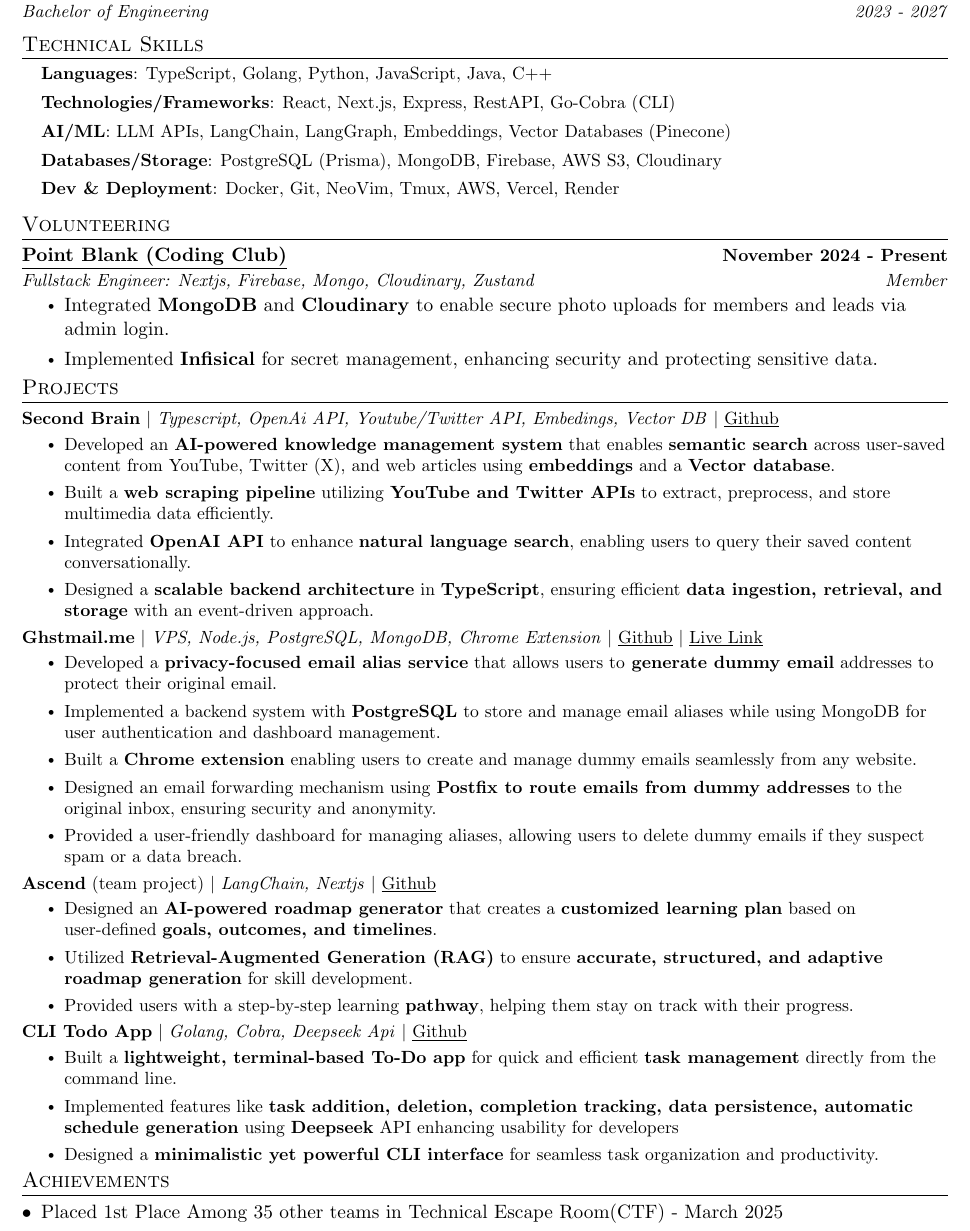
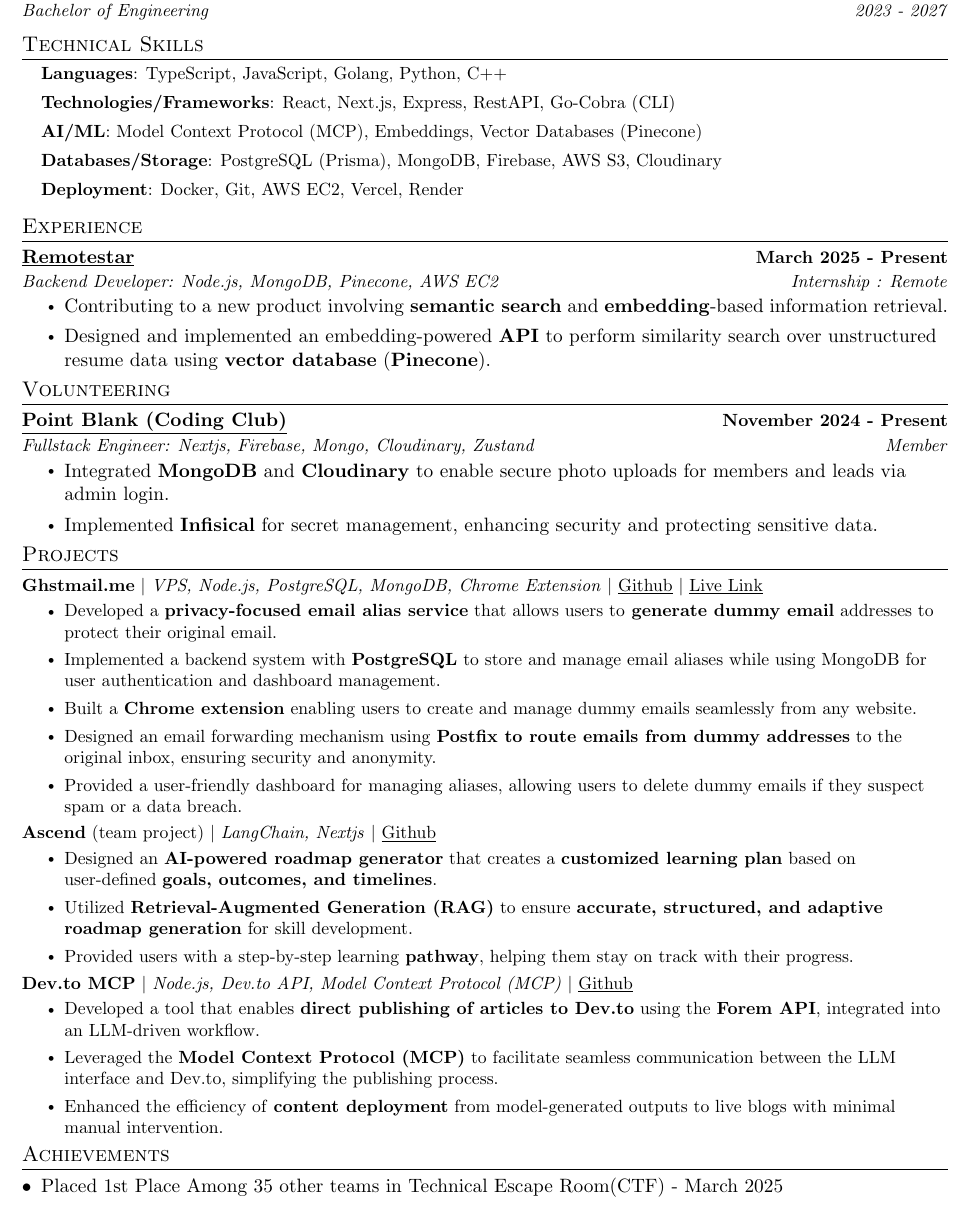
Before and after one commit to govindup63/Resume-Achives, a LaTeX CV (resume.tex): part of the page, cut so that both start at the same text. Compiled offline with pdfLaTeX.

Commit message:
23 april patch

```diff
--- a/resume.tex
+++ b/resume.tex
@@ -123,24 +124,40 @@
 \section{Technical Skills}
  \begin{itemize}[leftmargin=0.15in, label={}]
     \small{\item{
-     \textbf{Languages}{: TypeScript, Golang, Python, JavaScript, Java, C++}
+     \textbf{Languages}{: TypeScript, JavaScript, Golang, Python, C++}
 
     \textbf{Technologies/Frameworks}{:  React, Next.js, Express, RestAPI, Go-Cobra (CLI)}
 
-    \textbf{AI/ML}{:  LLM APIs, LangChain, LangGraph, Embeddings, Vector Databases (Pinecone)}
+    \textbf{AI/ML}{:  Model Context Protocol (MCP), Embeddings, Vector Databases (Pinecone)}
 
  \textbf{Databases/Storage}{: PostgreSQL (Prisma), MongoDB, Firebase, AWS S3, Cloudinary}
 
-\textbf{Dev \& Deployment}{:  Docker, Git, NeoVim, Tmux, AWS, Vercel, Render} }
+\textbf{Deployment}{:  Docker, Git, AWS EC2, Vercel, Render} }
 }
  \end{itemize}
  \vspace{-10pt}
 
 %-----------Experience-----------------
+\section{Experience}
+\resumeSubHeadingListStart
+\resumeSubheading
+{\href{https://www.remotestar.io/}{\underline{Remotestar}}}{March 2025 - Present}
+  {Backend Developer: Node.js, MongoDB, Pinecone, AWS EC2}{Internship : Remote}
+  \resumeItemListStart
+    \item Contributing to a new product involving \textbf{semantic search} and \textbf{embedding}-based information retrieval.
+    \item Designed and implemented an embedding-powered \textbf{API} to perform similarity search over unstructured resume data using \textbf{vector database} (\textbf{Pinecone}).
+  \resumeItemListEnd
+\vspace{-4pt}
+
+\resumeSubHeadingListEnd
+
+\vspace{-10pt}
+
+%-----------Volunteering-----------------
 \section{Volunteering}
 \resumeSubHeadingListStart
   \resumeSubheading
-{\href{https://cloudsek.com/}{\underline{Point Blank (Coding Club)}}}{November 2024 - Present}
+{\href{https://www.pointblank.club/}{\underline{Point Blank (Coding Club)}}}{November 2024 - Present}
   {Fullstack Engineer: Nextjs, Firebase, Mongo, Cloudinary, Zustand}{Member}
   \resumeItemListStart
   \item Integrated \textbf{MongoDB} and \textbf{Cloudinary} to enable secure photo uploads for members and leads via admin login.
@@ -154,18 +171,18 @@
 
 \section{Projects}
 \resumeSubHeadingListStart
-\resumeSubItem{\textbf{Second Brain} $|$ \emph{Typescript, OpenAi API, Youtube/Twitter API, Embedings, Vector DB}
-$|$
-\textmd{\href{https://github.com/govindup63/second-brain-backend}{\underline{Github}}}
-}{
-\begin{itemize}
-\item Developed an \textbf{AI-powered knowledge management system} that enables \textbf{semantic search} across user-saved content from YouTube, Twitter (X), and web articles using \textbf{embeddings} and a \textbf{Vector database}.
-\item Built a \textbf{web scraping pipeline} utilizing \textbf{YouTube and Twitter APIs} to extract, preprocess, and store multimedia data efficiently.
-\item Integrated \textbf{OpenAI API} to enhance \textbf{natural language search}, enabling users to query their saved content conversationally.
-\item Designed a \textbf{scalable backend architecture} in \textbf{TypeScript}, ensuring efficient \textbf{data ingestion, retrieval, and storage} with an event-driven approach.
-\end{itemize}
-}
-\vspace{-10pt}
+% \resumeSubItem{\textbf{Second Brain} $|$ \emph{Typescript, OpenAI API, Youtube/Twitter API, Embeddings, Vector DB}
+% $|$
+% \textmd{\href{https://github.com/govindup63/second-brain-backend}{\underline{Github}}}
+% }{
+% \begin{itemize}
+% \item Developed an \textbf{AI-powered knowledge management system} that enables \textbf{semantic search} across user-saved content from YouTube, Twitter (X), and web articles using \textbf{embeddings} and a \textbf{Vector database}.
+% \item Built a \textbf{web scraping pipeline} utilizing \textbf{YouTube and Twitter APIs} to extract, preprocess, and store multimedia data efficiently.
+% \item Integrated \textbf{OpenAI API} to enhance \textbf{natural language search}, enabling users to query their saved content conversationally.
+% \item Designed a \textbf{scalable backend architecture} in \textbf{TypeScript}, ensuring efficient \textbf{data ingestion, retrieval, and storage} with an event-driven approach.
+% \end{itemize}
+% }
+% \vspace{-10pt}
 \resumeSubItem{\textbf{Ghstmail.me} $|$ \emph{VPS, Node.js, PostgreSQL, MongoDB, Chrome Extension}
 $|$
 \textmd{\href{https://github.com/govindup63/Ghstmail.me}{\underline{Github}}}
@@ -196,14 +213,14 @@
 \end{itemize}
 }
 \vspace{-10pt}
-\resumeSubItem{\textbf{CLI Todo App} $|$ \emph{Golang, Cobra, Deepseek Api}
+\resumeSubItem{\textbf{Dev.to MCP} $|$ \emph{Node.js, Dev.to API, Model Context Protocol (MCP)}
 $|$
-\textmd{\href{https://github.com/govindup63/Go-Todo}{\underline{Github}}}
+\textmd{\href{https://github.com/govindup63/Dev.to-MCP}{\underline{Github}}}
 }{
 \begin{itemize}
-\item Built a \textbf{lightweight, terminal-based To-Do app} for quick and efficient \textbf{task management} directly from the command line.
-\item Implemented features like \textbf{task addition, deletion, completion tracking, data persistence, automatic schedule generation} using \textbf{Deepseek} API enhancing usability for developers
-\item Designed a \textbf{minimalistic yet powerful CLI interface} for seamless task organization and productivity.
+\item Developed a tool that enables \textbf{direct publishing of articles to Dev.to} using the \textbf{Forem API}, integrated into an LLM-driven workflow.
+\item Leveraged the \textbf{Model Context Protocol (MCP)} to facilitate seamless communication between the LLM interface and Dev.to, simplifying the publishing process.
+\item Enhanced the efficiency of \textbf{content deployment} from model-generated outputs to live blogs with minimal manual intervention.
 \end{itemize}
 }
 \vspace{-10pt}
```
Also changed, not shown: resume.tex (3 more changed lines).
